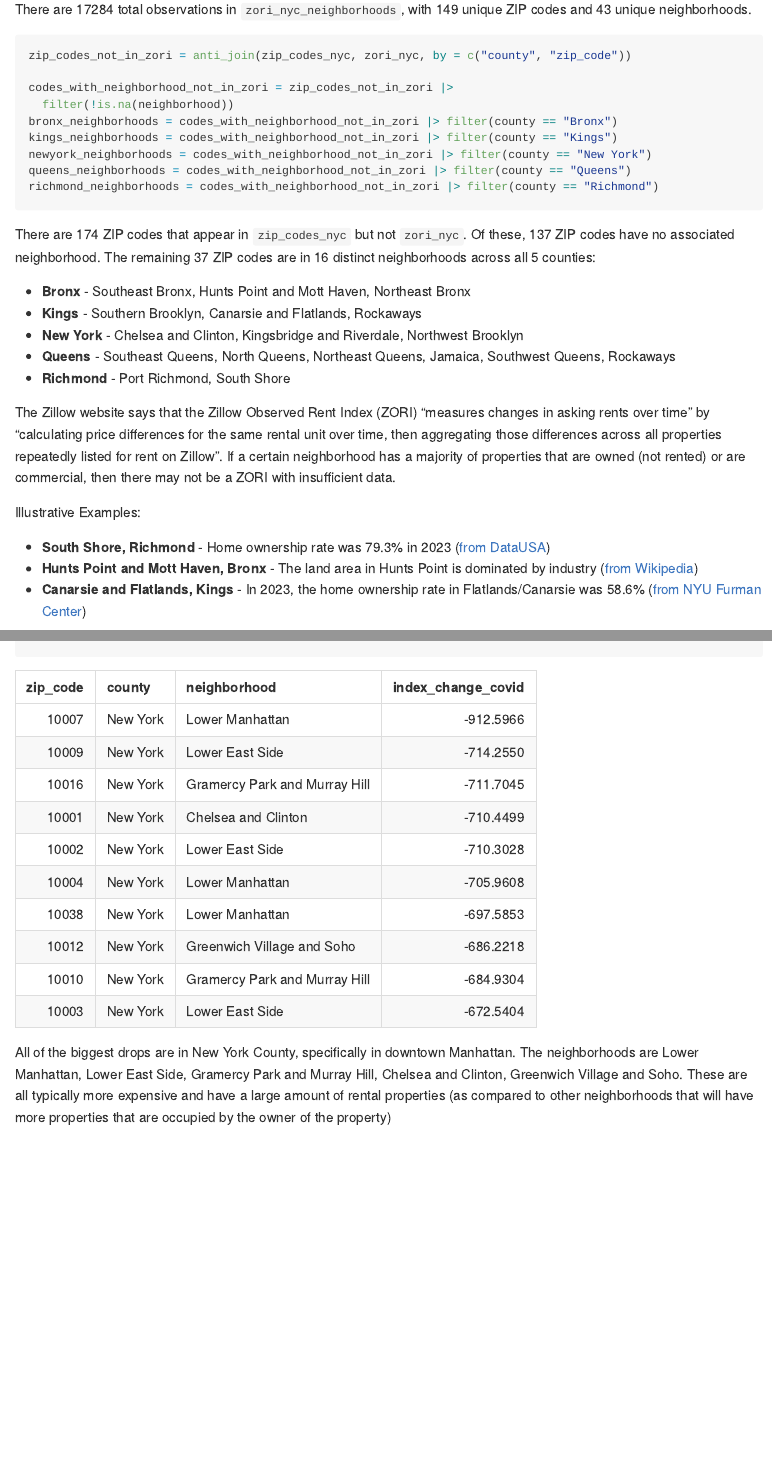
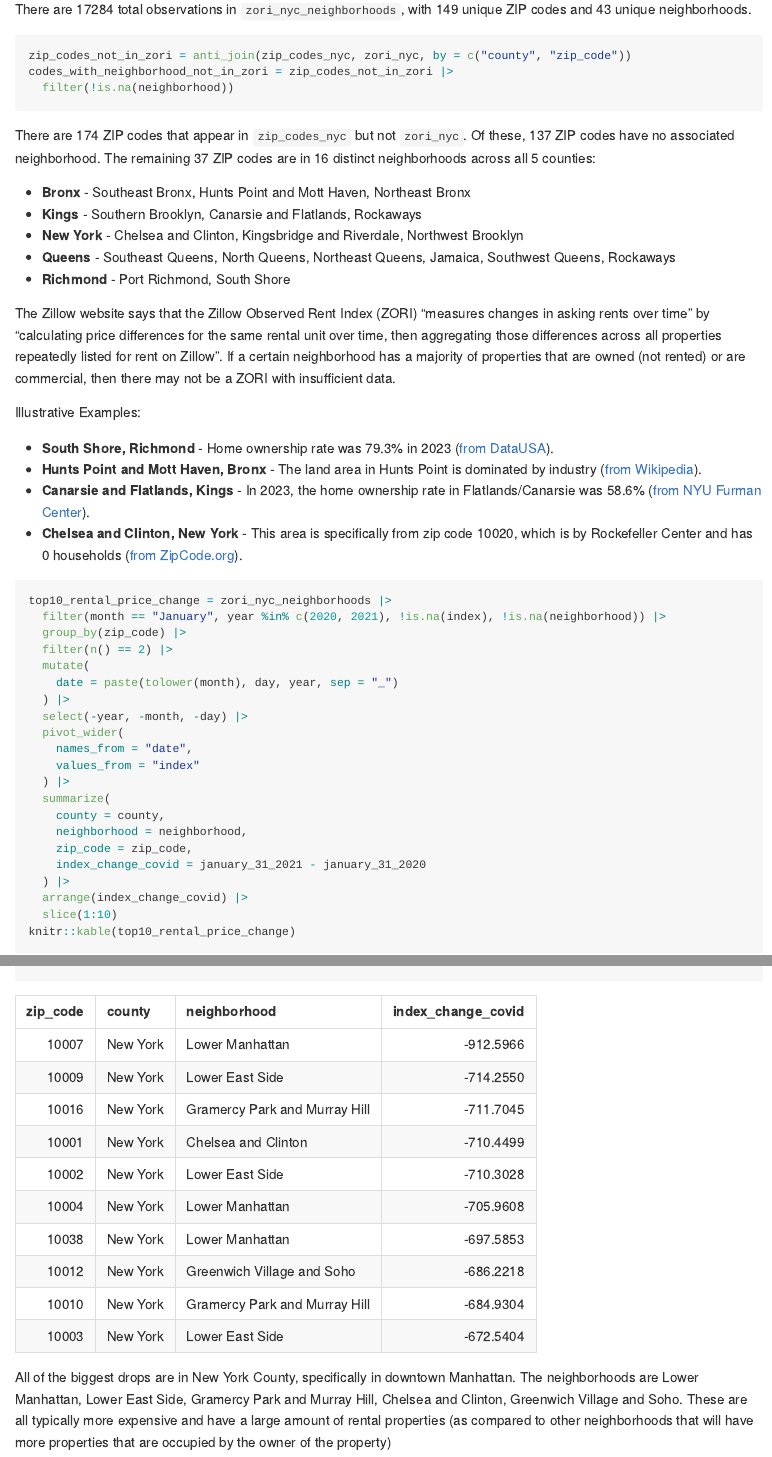
Before and after one commit to shivalikachavan/p8105_hw2_sc5826, an R Markdown document (p8105_hw2_sc5826.rmd): the page in a window 1100 px wide, from 8670 px down, and a second part further down, joined at a grey line. The pictures show the output file p8105_hw2_sc5826.md that the author committed with the source, drawn offline in the style of GitHub; long lines of code are wrapped.

Commit message:
adding clinton/chelsea example and cleaning up code

````diff
--- a/p8105_hw2_sc5826.rmd
+++ b/p8105_hw2_sc5826.rmd
@@ -346,30 +346,25 @@ There are `r nrow(zori_nyc_neighborhoods)` total observations in `zori_nyc_neigh
 
 ```{r}
 zip_codes_not_in_zori = anti_join(zip_codes_nyc, zori_nyc, by = c("county", "zip_code"))
-
 codes_with_neighborhood_not_in_zori = zip_codes_not_in_zori |>
   filter(!is.na(neighborhood))
-bronx_neighborhoods = codes_with_neighborhood_not_in_zori |> filter(county == "Bronx")
-kings_neighborhoods = codes_with_neighborhood_not_in_zori |> filter(county == "Kings")
-newyork_neighborhoods = codes_with_neighborhood_not_in_zori |> filter(county == "New York")
-queens_neighborhoods = codes_with_neighborhood_not_in_zori |> filter(county == "Queens")
-richmond_neighborhoods = codes_with_neighborhood_not_in_zori |> filter(county == "Richmond")
 ```
 There are `r length(unique(pull(zip_codes_not_in_zori, zip_code)))` ZIP codes that appear in `zip_codes_nyc` but not `zori_nyc`. Of these, `r sum(is.na(pull(zip_codes_not_in_zori, neighborhood)))` ZIP codes have no associated neighborhood. The remaining `r length(unique(pull(zip_codes_not_in_zori, zip_code))) - sum(is.na(pull(zip_codes_not_in_zori, neighborhood)))` ZIP codes are in `r length(unique(pull(codes_with_neighborhood_not_in_zori, neighborhood)))` distinct neighborhoods across all 5 counties:
 
-  *    **Bronx** - `r unique(pull(bronx_neighborhoods, neighborhood))`
-  *    **Kings** - `r unique(pull(kings_neighborhoods, neighborhood))`
-  *    **New York** - `r unique(pull(newyork_neighborhoods, neighborhood))`
-  *    **Queens** - `r unique(pull(queens_neighborhoods, neighborhood))`
-  *    **Richmond** - `r unique(pull(richmond_neighborhoods, neighborhood))`
+  *    **Bronx** - `r unique(pull(filter(codes_with_neighborhood_not_in_zori, county == "Bronx"), neighborhood))`
+  *    **Kings** - `r unique(pull(filter(codes_with_neighborhood_not_in_zori, county == "Kings"), neighborhood))`
+  *    **New York** - `r unique(pull(filter(codes_with_neighborhood_not_in_zori, county == "New York"), neighborhood))`
+  *    **Queens** - `r unique(pull(filter(codes_with_neighborhood_not_in_zori, county == "Queens"), neighborhood))`
+  *    **Richmond** - `r unique(pull(filter(codes_with_neighborhood_not_in_zori, county == "Richmond"), neighborhood))`
 
 The Zillow website says that the Zillow Observed Rent Index (ZORI) "measures changes in asking rents over time" by "calculating price differences for the same rental unit over time, then aggregating those differences across all properties repeatedly listed for rent on Zillow". If a certain neighborhood has a majority of properties that are owned (not rented) or are commercial, then there may not be a ZORI with insufficient data.
 
 Illustrative Examples:
 
-  *    **South Shore, Richmond** - Home ownership rate was 79.3% in 2023 ([from DataUSA ](https://datausa.io/profile/geo/nyc-staten-island-community-district-3-south-shore-puma-ny))
-  * **Hunts Point and Mott Haven, Bronx** - The land area in Hunts Point is dominated by industry ([from Wikipedia ](https://en.wikipedia.org/wiki/Hunts_Point,_Bronx))
-  * **Canarsie and Flatlands, Kings** - In 2023, the home ownership rate in Flatlands/Canarsie was 58.6% ([from NYU Furman Center ](https://furmancenter.org/neighborhoods/view/flatlands-canarsie))
+  *    **South Shore, Richmond** - Home ownership rate was 79.3% in 2023 ([from DataUSA ](https://datausa.io/profile/geo/nyc-staten-island-community-district-3-south-shore-puma-ny)).
+  * **Hunts Point and Mott Haven, Bronx** - The land area in Hunts Point is dominated by industry ([from Wikipedia ](https://en.wikipedia.org/wiki/Hunts_Point,_Bronx)).
+  * **Canarsie and Flatlands, Kings** - In 2023, the home ownership rate in Flatlands/Canarsie was 58.6% ([from NYU Furman Center ](https://furmancenter.org/neighborhoods/view/flatlands-canarsie)).
+  * **Chelsea and Clinton, New York** - This area is specifically from zip code `r unique(pull(filter(codes_with_neighborhood_not_in_zori, neighborhood == "Chelsea and Clinton"), zip_code))`, which is by Rockefeller Center and has 0 households ([from ZipCode.org](https://zipcode.org/10020)).
 
 ```{r}
 top10_rental_price_change = zori_nyc_neighborhoods |>
````
Also changed, not shown: p8105_hw2_sc5826.md.
